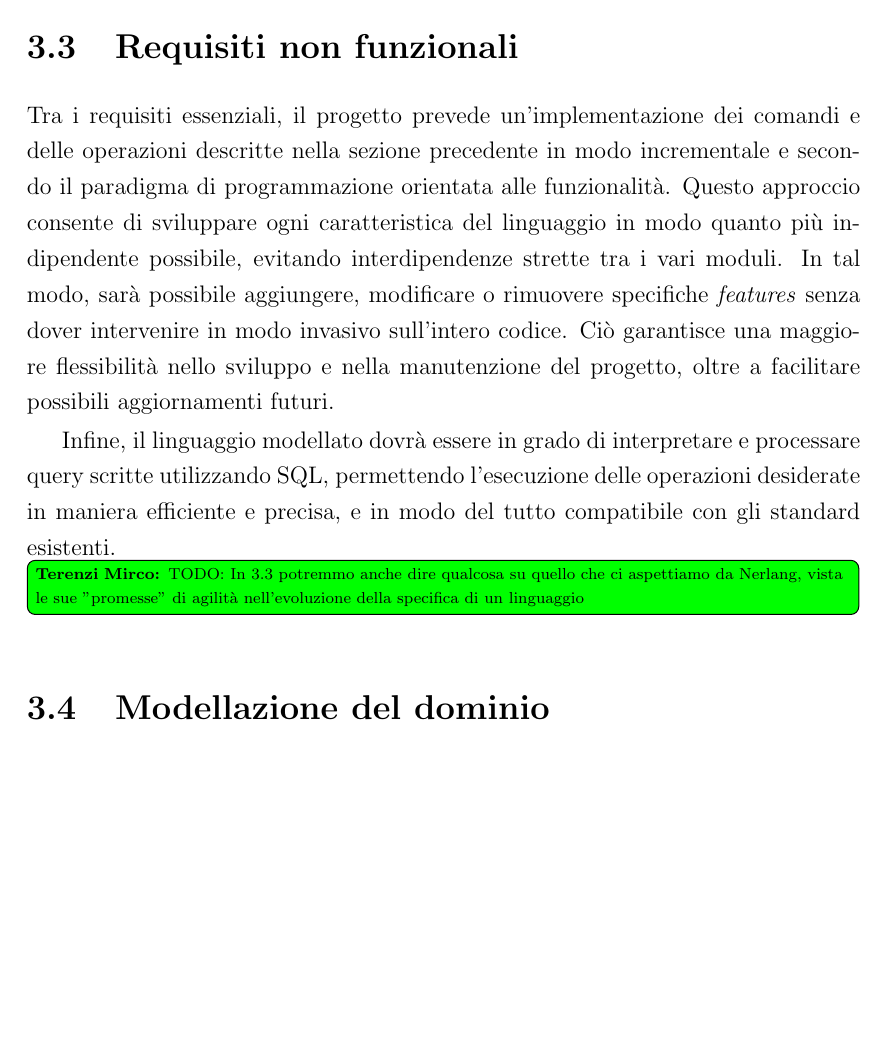
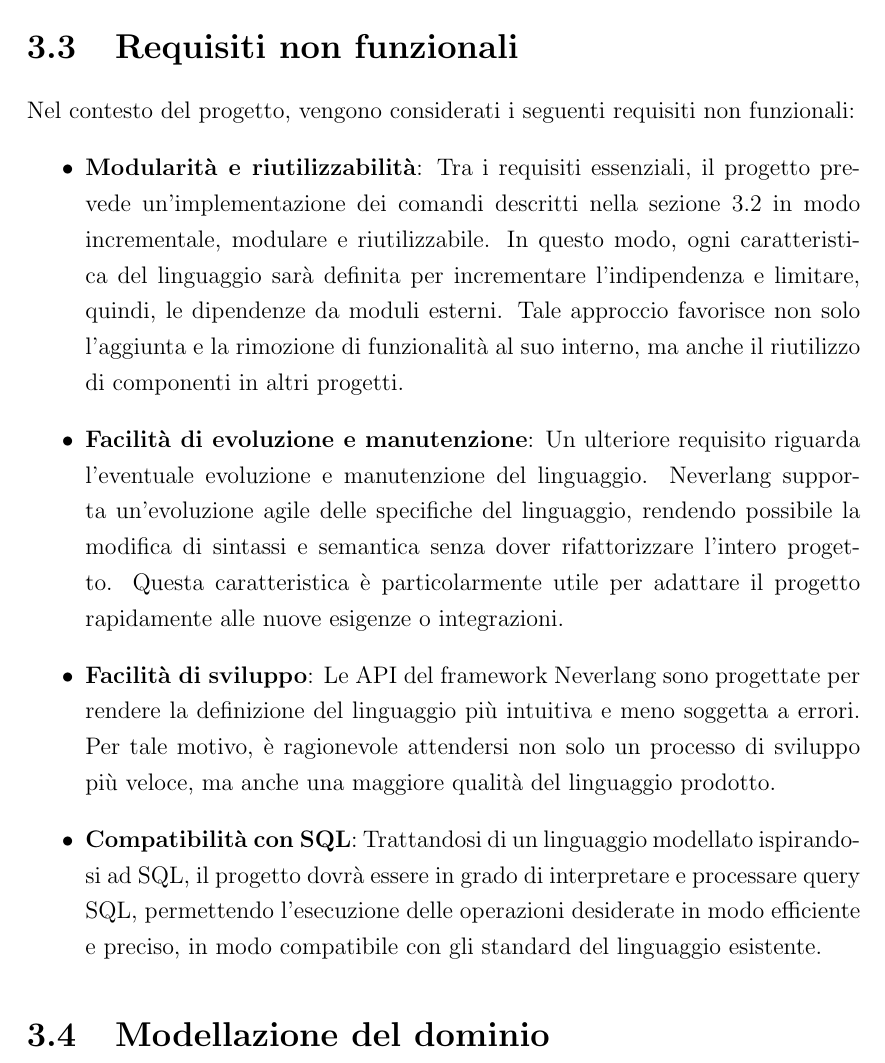
Before and after one commit to mircoterenzi/thesis, a LaTeX thesis (thesis-main.tex): part of page 25 of 52, cut so that both start at the same text, the shorter picture padded with empty space. The pictures show the PDF file thesis-main.pdf that the author committed with the source.

Commit message:
design: rewrote the non-functional requirements part

```diff
--- a/thesis-main.tex
+++ b/thesis-main.tex
@@ -320,17 +321,23 @@ rappresentano in modo chiaro le funzionalità e la sintassi che il linguaggio do
 ]{listings/query-example.sql}
 
 \section{Requisiti non funzionali}
-Tra i requisiti essenziali, il progetto prevede un'implementazione dei comandi e delle operazioni descritte nella sezione precedente in
-modo incrementale e secondo il paradigma di programmazione orientata alle funzionalità. Questo approccio consente di sviluppare ogni
-caratteristica del linguaggio in modo quanto più indipendente possibile, evitando interdipendenze strette tra i vari moduli. In tal modo,
-sarà possibile aggiungere, modificare o rimuovere specifiche \textit{features} senza dover intervenire in modo invasivo sull’intero
-codice. Ciò garantisce una maggiore flessibilità nello sviluppo e nella manutenzione del progetto, oltre a facilitare possibili
-aggiornamenti futuri.
-
-Infine, il linguaggio modellato dovrà essere in grado di interpretare e processare query scritte utilizzando \ac{SQL}, permettendo
-l’esecuzione delle operazioni desiderate in maniera efficiente e precisa, e in modo del tutto compatibile con gli standard esistenti.
-
-\note{TODO: In 3.3 potremmo anche dire qualcosa su quello che ci aspettiamo da Nerlang, vista le sue "promesse" di agilità nell'evoluzione della specifica di un linguaggio}
+Nel contesto del progetto, vengono considerati i seguenti requisiti non funzionali:
+\begin{itemize}
+    \item \textbf{Modularità e riutilizzabilità}: Tra i requisiti essenziali, il progetto prevede un’implementazione dei comandi descritti
+    nella \cref{sec:requisiti-funzionali} in modo incrementale, modulare e riutilizzabile. In questo modo, ogni caratteristica del
+    linguaggio sarà definita per incrementare l’indipendenza e limitare, quindi, le dipendenze da moduli esterni. Tale approccio favorisce
+    non solo l’aggiunta e la rimozione di funzionalità al suo interno, ma anche il riutilizzo di componenti in altri progetti.
+    \item \textbf{Facilità di evoluzione e manutenzione}: Un ulteriore requisito riguarda l’eventuale evoluzione e manutenzione del
+    linguaggio. Neverlang supporta un’evoluzione agile delle specifiche del linguaggio, rendendo possibile la modifica di sintassi e
+    semantica senza dover rifattorizzare l’intero progetto. Questa caratteristica è particolarmente utile per adattare il progetto
+    rapidamente alle nuove esigenze o integrazioni.
+    \item \textbf{Facilità di sviluppo}: Le API del framework Neverlang sono progettate per rendere la definizione del linguaggio più
+    intuitiva e meno soggetta a errori. Per tale motivo, è ragionevole attendersi non solo un processo di sviluppo più veloce, ma anche una
+    maggiore qualità del linguaggio prodotto.
+    \item \textbf{Compatibilità con SQL}: Trattandosi di un linguaggio modellato ispirandosi ad SQL, il progetto dovrà essere in grado di
+    interpretare e processare query SQL, permettendo l’esecuzione delle operazioni desiderate in modo efficiente e preciso, in modo
+    compatibile con gli standard del linguaggio esistente.
+\end{itemize}
 
 \section{Modellazione del dominio}
 Il dominio applicativo del progetto prevede la memorizzazione delle informazioni all’interno di strutture che ne facilitino la manipolazione
```
Also changed, not shown: thesis-main.pdf, thesis-main.tex (7 more changed lines).
